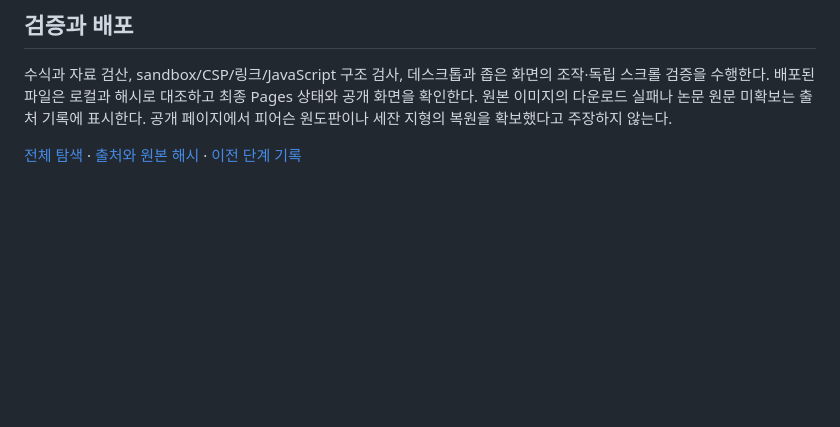
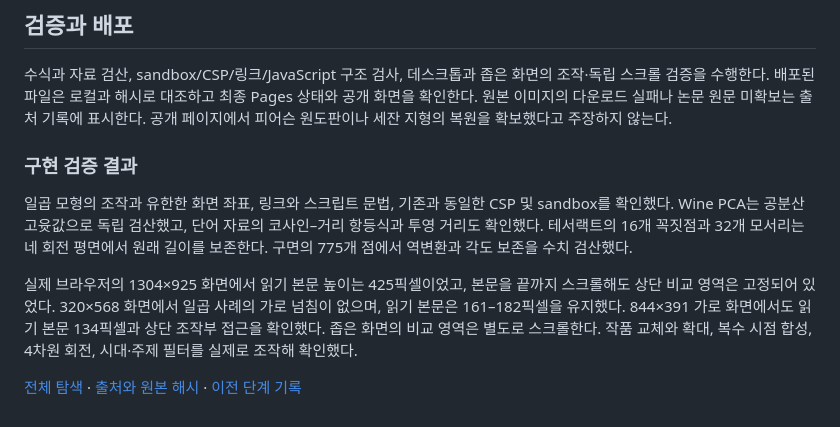
Before and after one commit to climtc/teaching-learning-perspectives, a Markdown page: DIMENSION_HISTORY_PLAN.md, the part around the change. Drawn GitHub-style; blank space fills up the shorter version.

Commit message:
Record independent numeric and responsive browser verification

```diff
--- a/DIMENSION_HISTORY_PLAN.md
+++ b/DIMENSION_HISTORY_PLAN.md
@@ -43,4 +43,10 @@
 
 수식과 자료 검산, sandbox/CSP/링크/JavaScript 구조 검사, 데스크톱과 좁은 화면의 조작·독립 스크롤 검증을 수행한다. 배포된 파일은 로컬과 해시로 대조하고 최종 Pages 상태와 공개 화면을 확인한다. 원본 이미지의 다운로드 실패나 논문 원문 미확보는 출처 기록에 표시한다. 공개 페이지에서 피어슨 원도판이나 세잔 지형의 복원을 확보했다고 주장하지 않는다.
 
+### 구현 검증 결과
+
+일곱 모형의 조작과 유한한 화면 좌표, 링크와 스크립트 문법, 기존과 동일한 CSP 및 sandbox를 확인했다. Wine PCA는 공분산 고윳값으로 독립 검산했고, 단어 자료의 코사인–거리 항등식과 투영 거리도 확인했다. 테서랙트의 16개 꼭짓점과 32개 모서리는 네 회전 평면에서 원래 길이를 보존한다. 구면의 775개 점에서 역변환과 각도 보존을 수치 검산했다.
+
+실제 브라우저의 1304×925 화면에서 읽기 본문 높이는 425픽셀이었고, 본문을 끝까지 스크롤해도 상단 비교 영역은 고정되어 있었다. 320×568 화면에서 일곱 사례의 가로 넘침이 없으며, 읽기 본문은 161–182픽셀을 유지했다. 844×391 가로 화면에서도 읽기 본문 134픽셀과 상단 조작부 접근을 확인했다. 좁은 화면의 비교 영역은 별도로 스크롤한다. 작품 교체와 확대, 복수 시점 합성, 4차원 회전, 시대·주제 필터를 실제로 조작해 확인했다.
+
 [전체 탐색](geometry-lab.html) · [출처와 원본 해시](dimension-history-sources.json) · [이전 단계 기록](NEXT_STAGE_PLAN.md)
```
